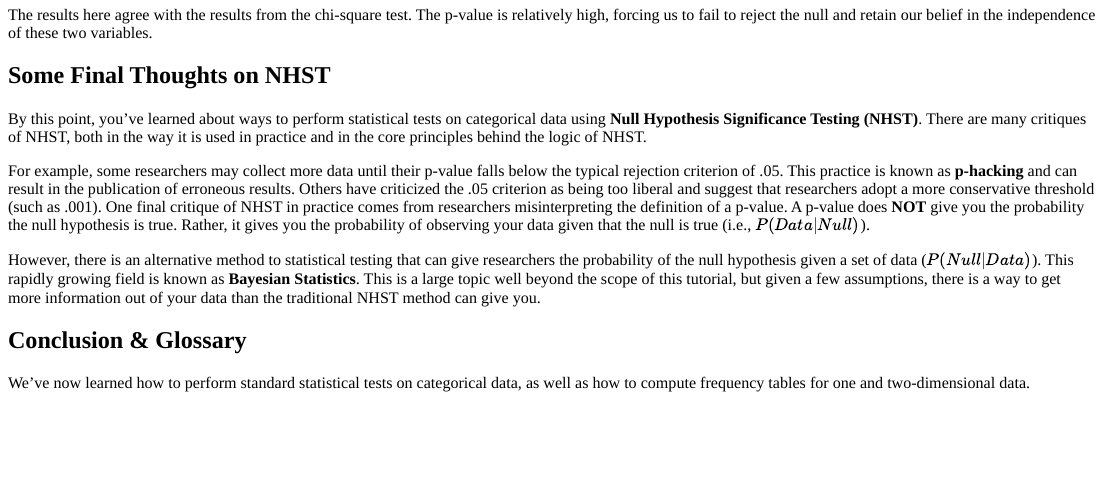
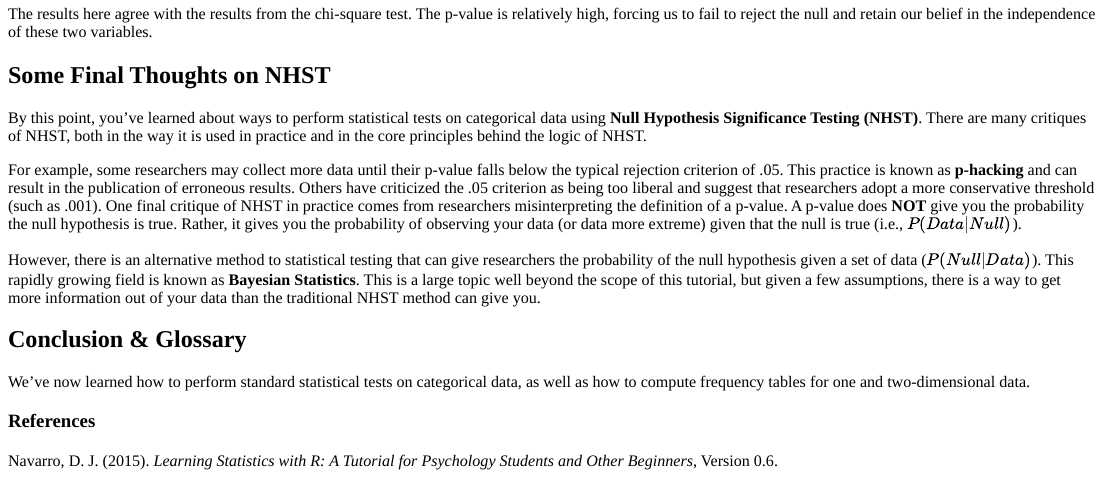
Before and after one commit to DACSS/601_Tutorials, an R Markdown document (Statistics_Tutorial_1/601-Statistics-1.Rmd): the page in a window 1100 px wide, from 5900 px down before the commit and from 6140 px down after it, so that both start at the same text. The pictures show the output file Statistics_Tutorial_1/601-Statistics-1.html that the author committed with the source, opened offline.

Commit message:
Added references.

```diff
--- a/Statistics_Tutorial_1/601-Statistics-1.Rmd
+++ b/Statistics_Tutorial_1/601-Statistics-1.Rmd
@@ -336,3 +336,7 @@ However, there is an alternative method to statistical testing that can give res
 ## **Conclusion & Glossary**
 
 We've now learned how to perform standard statistical tests on categorical data, as well as how to compute frequency tables for one and two-dimensional data.
+
+### **References**
+
+Navarro, D. J. (2015). *Learning Statistics with R: A Tutorial for Psychology Students and Other Beginners*, Version 0.6.
```
Also changed, not shown: Statistics_Tutorial_1/601-Statistics-1.html.
